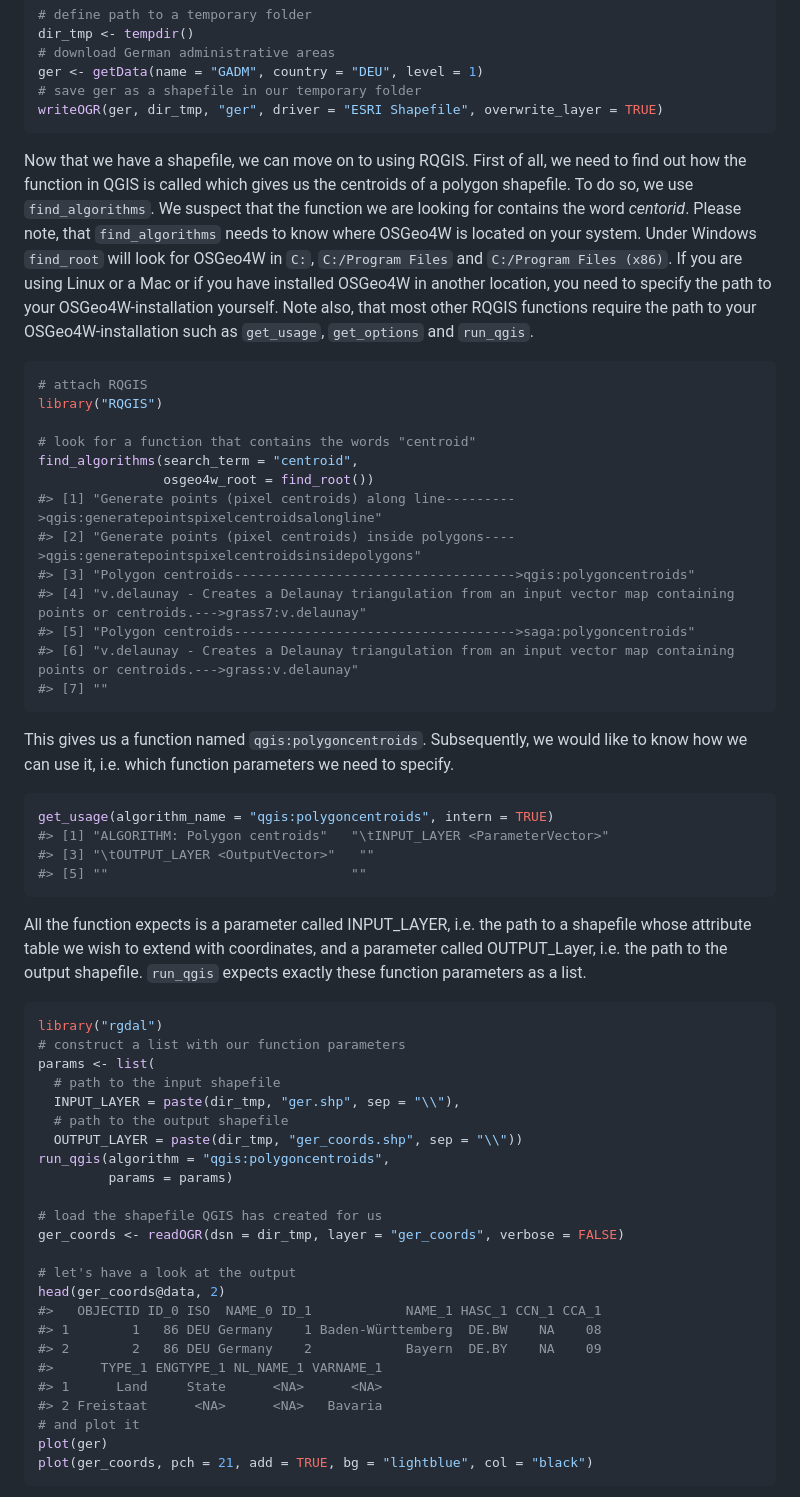
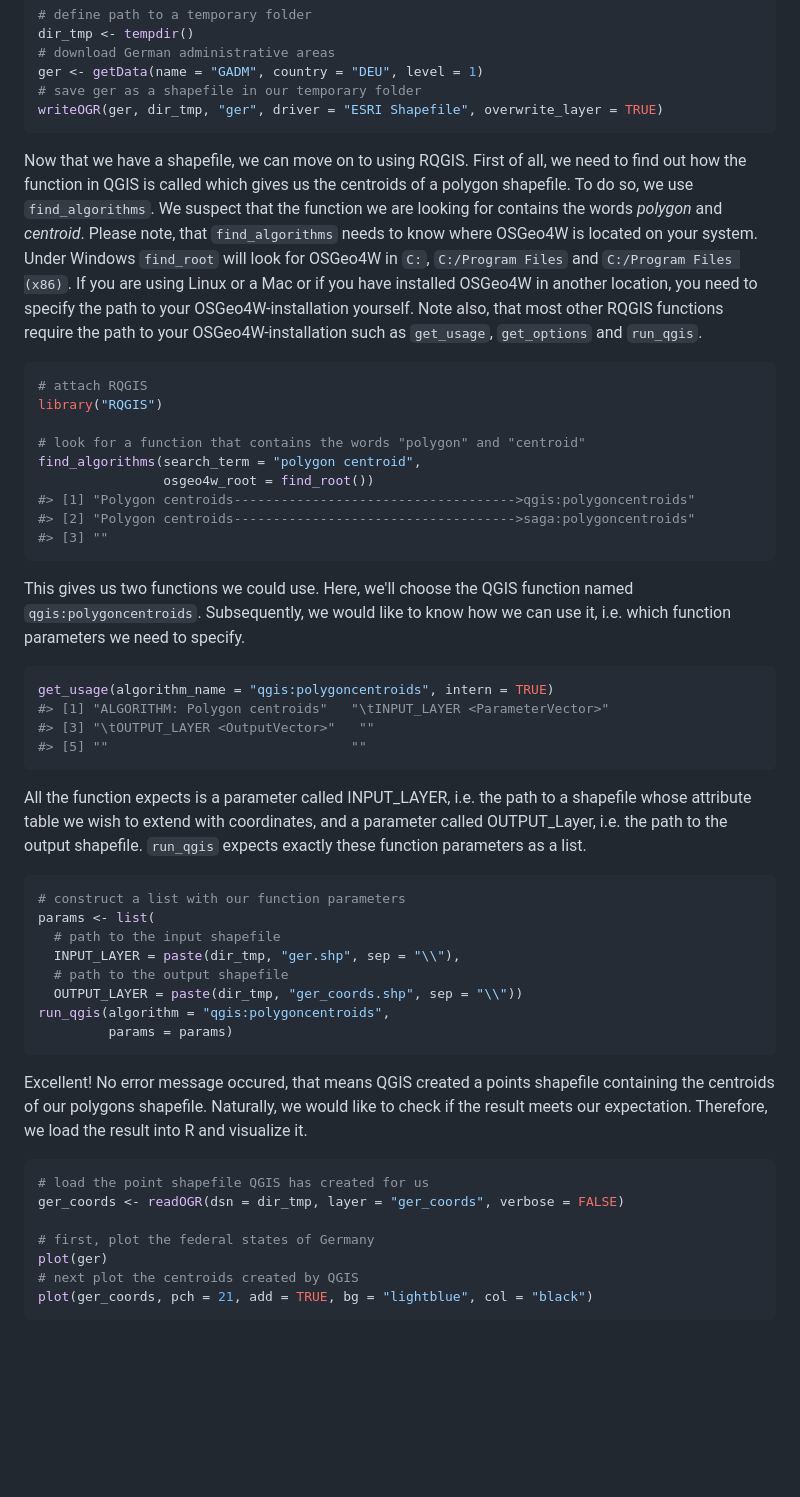
Before and after one commit to r-spatial/RQGIS, a Markdown page: README.md, the part around one of its changes. Drawn GitHub-style; blank space fills up the shorter version.

````diff
--- a/README.md
+++ b/README.md
@@ -56,25 +56,21 @@ ger <- getData(name = "GADM", country = "DEU", level = 1)
 writeOGR(ger, dir_tmp, "ger", driver = "ESRI Shapefile", overwrite_layer = TRUE)
 ```
 
-Now that we have a shapefile, we can move on to using RQGIS. First of all, we need to find out how the function in QGIS is called which gives us the centroids of a polygon shapefile. To do so, we use `find_algorithms`. We suspect that the function we are looking for contains the word *centorid*. Please note, that `find_algorithms` needs to know where OSGeo4W is located on your system. Under Windows `find_root` will look for OSGeo4W in `C:`, `C:/Program Files` and `C:/Program Files (x86)`. If you are using Linux or a Mac or if you have installed OSGeo4W in another location, you need to specify the path to your OSGeo4W-installation yourself. Note also, that most other RQGIS functions require the path to your OSGeo4W-installation such as `get_usage`, `get_options` and `run_qgis`.
+Now that we have a shapefile, we can move on to using RQGIS. First of all, we need to find out how the function in QGIS is called which gives us the centroids of a polygon shapefile. To do so, we use `find_algorithms`. We suspect that the function we are looking for contains the words *polygon* and *centroid*. Please note, that `find_algorithms` needs to know where OSGeo4W is located on your system. Under Windows `find_root` will look for OSGeo4W in `C:`, `C:/Program Files` and `C:/Program Files (x86)`. If you are using Linux or a Mac or if you have installed OSGeo4W in another location, you need to specify the path to your OSGeo4W-installation yourself. Note also, that most other RQGIS functions require the path to your OSGeo4W-installation such as `get_usage`, `get_options` and `run_qgis`.
 
 ``` r
 # attach RQGIS
 library("RQGIS")
 
-# look for a function that contains the words "centroid"
-find_algorithms(search_term = "centroid",
+# look for a function that contains the words "polygon" and "centroid"
+find_algorithms(search_term = "polygon centroid",
                 osgeo4w_root = find_root())
-#> [1] "Generate points (pixel centroids) along line--------->qgis:generatepointspixelcentroidsalongline"
-#> [2] "Generate points (pixel centroids) inside polygons---->qgis:generatepointspixelcentroidsinsidepolygons"
-#> [3] "Polygon centroids------------------------------------>qgis:polygoncentroids"
-#> [4] "v.delaunay - Creates a Delaunay triangulation from an input vector map containing points or centroids.--->grass7:v.delaunay"
-#> [5] "Polygon centroids------------------------------------>saga:polygoncentroids"
-#> [6] "v.delaunay - Creates a Delaunay triangulation from an input vector map containing points or centroids.--->grass:v.delaunay"
-#> [7] ""
+#> [1] "Polygon centroids------------------------------------>qgis:polygoncentroids"
+#> [2] "Polygon centroids------------------------------------>saga:polygoncentroids"
+#> [3] ""
 ```
 
-This gives us a function named `qgis:polygoncentroids`. Subsequently, we would like to know how we can use it, i.e. which function parameters we need to specify.
+This gives us two functions we could use. Here, we'll choose the QGIS function named `qgis:polygoncentroids`. Subsequently, we would like to know how we can use it, i.e. which function parameters we need to specify.
 
 ``` r
 get_usage(algorithm_name = "qgis:polygoncentroids", intern = TRUE)
@@ -86,7 +82,6 @@ get_usage(algorithm_name = "qgis:polygoncentroids", intern = TRUE)
 All the function expects is a parameter called INPUT\_LAYER, i.e. the path to a shapefile whose attribute table we wish to extend with coordinates, and a parameter called OUTPUT\_Layer, i.e. the path to the output shapefile. `run_qgis` expects exactly these function parameters as a list.
 
 ``` r
-library("rgdal")
 # construct a list with our function parameters
 params <- list(
   # path to the input shapefile
@@ -95,20 +90,17 @@ params <- list(
   OUTPUT_LAYER = paste(dir_tmp, "ger_coords.shp", sep = "\\"))
 run_qgis(algorithm = "qgis:polygoncentroids",
          params = params)
+```
 
-# load the shapefile QGIS has created for us
+Excellent! No error message occured, that means QGIS created a points shapefile containing the centroids of our polygons shapefile. Naturally, we would like to check if the result meets our expectation. Therefore, we load the result into R and visualize it.
+
+``` r
+# load the point shapefile QGIS has created for us
 ger_coords <- readOGR(dsn = dir_tmp, layer = "ger_coords", verbose = FALSE)
 
-# let's have a look at the output
-head(ger_coords@data, 2)
-#>   OBJECTID ID_0 ISO  NAME_0 ID_1            NAME_1 HASC_1 CCN_1 CCA_1
-#> 1        1   86 DEU Germany    1 Baden-Württemberg  DE.BW    NA    08
-#> 2        2   86 DEU Germany    2            Bayern  DE.BY    NA    09
-#>      TYPE_1 ENGTYPE_1 NL_NAME_1 VARNAME_1
-#> 1      Land     State      <NA>      <NA>
-#> 2 Freistaat      <NA>      <NA>   Bavaria
-# and plot it
+# first, plot the federal states of Germany
 plot(ger)
+# next plot the centroids created by QGIS
 plot(ger_coords, pch = 21, add = TRUE, bg = "lightblue", col = "black")
 ```
 
````
Also changed, not shown: other parts of README.md (+2 -2 lines), README-unnamed-chunk-5-1.png (deleted), README-unnamed-chunk-6-1.png (added), 2 other files.
